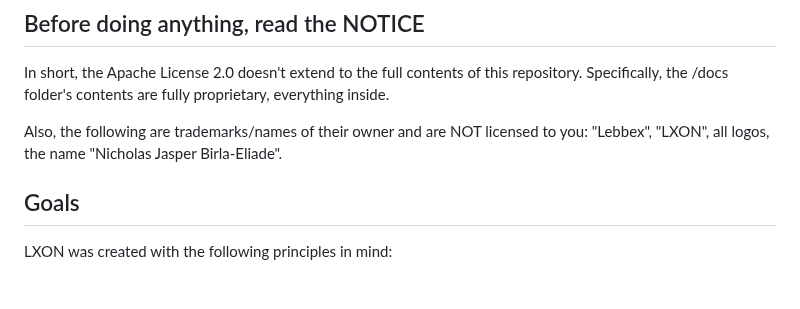
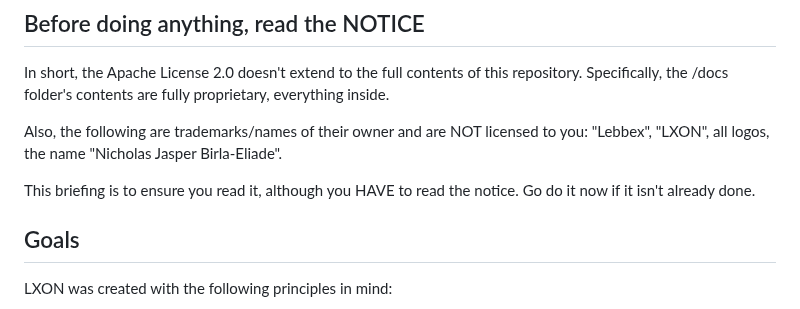
Before and after one commit to lebbex/LXON, a Markdown page: README.md, the part around the change. Drawn GitHub-style; blank space fills up the shorter version.

```diff
--- a/README.md
+++ b/README.md
@@ -7,6 +7,8 @@ LXON (Lebbex Object Notation) is a serialization format developped solely by Nic
 In short, the Apache License 2.0 doesn't extend to the full contents of this repository. Specifically, the /docs folder's contents are fully proprietary, everything inside.
 
 Also, the following are trademarks/names of their owner and are NOT licensed to you: "Lebbex", "LXON", all logos, the name "Nicholas Jasper Birla-Eliade".
+
+This briefing is to ensure you read it, although you HAVE to read the notice. Go do it now if it isn't already done.
 
 ## Goals
 
```
